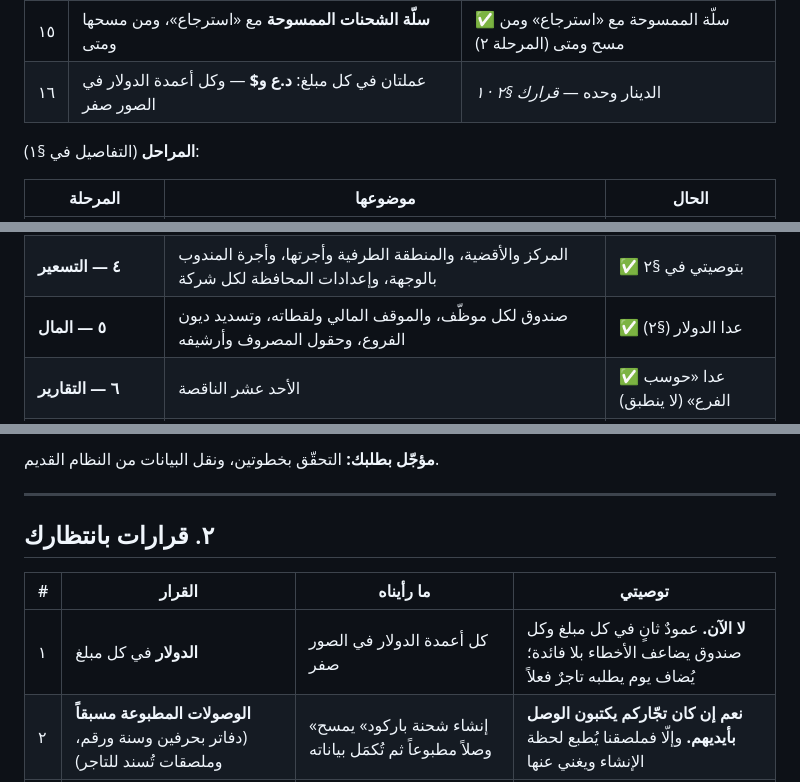
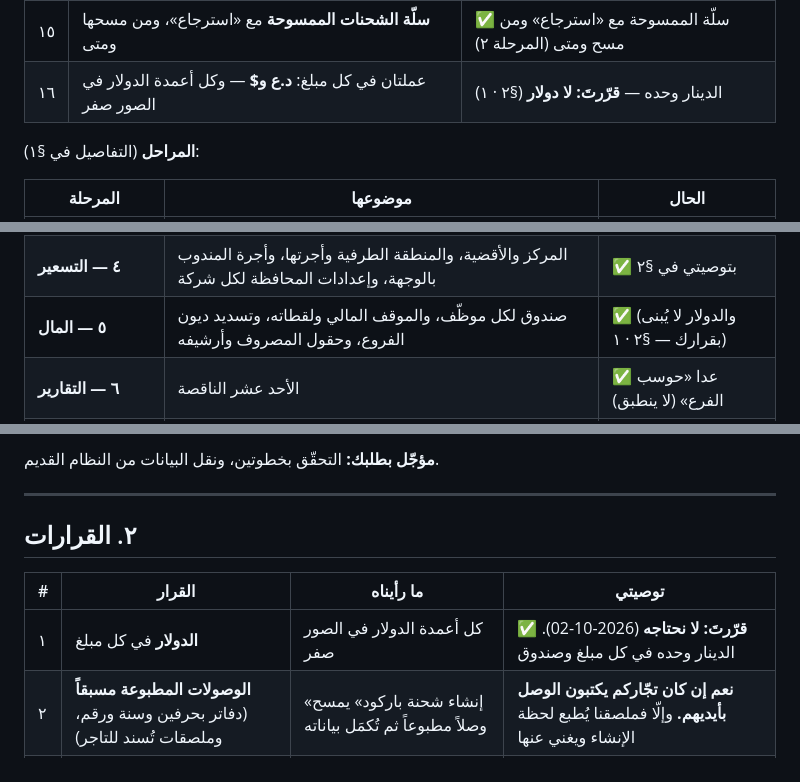
Before and after one commit to xnexgamerx-byte/Zajel, a Markdown page: docs/plan/17-reference-and-gap-plan.md, 3 parts joined by grey strips. Drawn GitHub-style.

```diff
--- a/docs/plan/17-reference-and-gap-plan.md
+++ b/docs/plan/17-reference-and-gap-plan.md
@@ -34,7 +34,7 @@
 | ١٣ | **سبع بطاقات تنبيه** في الرئيسية: وصولات متكرّرة، عند المندوب منذ ٧٢ ساعة، واصل إجباري خلال ٢٤ ساعة، مبالغ لم تُسدَّد بأيام تأخيرها، شحنات بين فرعين منذ ٢٤ ساعة، رواجع أُرسلت ولم تُستلم، كشوف الارتباط المرسلة | ✅ البطاقات السبع (المرحلة ٢) |
 | ١٤ | **٣١ تقريراً**، منها ١١ لا مقابل لها عندنا | ✅ بُنيت الناقصة كلّها عدا واحدٍ لا ينطبق، والستّة الجزئية صارت تقاريرها (الوثيقة ٢٢) |
 | ١٥ | **سلّة الشحنات الممسوحة** مع «استرجاع»، ومن مسحها ومتى | ✅ سلّة الممسوحة مع «استرجاع» ومن مسح ومتى (المرحلة ٢) |
-| ١٦ | عملتان في كل مبلغ: **د.ع و$** — وكل أعمدة الدولار في الصور صفر | الدينار وحده — *قرارك §٢ · ١* |
+| ١٦ | عملتان في كل مبلغ: **د.ع و$** — وكل أعمدة الدولار في الصور صفر | الدينار وحده — **قرّرتَ: لا دولار** (§٢ · ١) |
 
 **المراحل** (التفاصيل في §١):
 
@@ -44,7 +44,7 @@
 | **٢ — العمل اليومي** | لوحة المراحل، والفلاتر والتصدير، والمسح في كل المراحل، والإدخال السريع، والممسوحة، وبطاقات التنبيه، ومراحل المعالجة | ✅ |
 | **٣ — التاجر والمندوب** | حقول التاجر، وطلبات الدفع وكشف الراجع، والراجع عبر مندوب الاستلام، والمندوب الأب والفرعيّون | ✅ |
 | **٤ — التسعير** | المركز والأقضية، والمنطقة الطرفية وأجرتها، وأجرة المندوب بالوجهة، وإعدادات المحافظة لكل شركة | ✅ بتوصيتي في §٢ |
-| **٥ — المال** | صندوق لكل موظّف، والموقف المالي ولقطاته، وتسديد ديون الفروع، وحقول المصروف وأرشيفه | ✅ عدا الدولار (§٢) |
+| **٥ — المال** | صندوق لكل موظّف، والموقف المالي ولقطاته، وتسديد ديون الفروع، وحقول المصروف وأرشيفه | ✅ (والدولار لا يُبنى بقرارك — §٢ · ١) |
 | **٦ — التقارير** | الأحد عشر الناقصة | ✅ عدا «حوسب الفرع» (لا ينطبق) |
 | **٧ — إعدادات صغيرة** | واتساب لكل محافظة وهاتف الشكاوى، وإعلانات التطبيق، وسجلّ الإشعارات، ومحادثة لكل شحنة | ✅ عدا الدفاتر والملصقات (§٢ · ٢) |
 
@@ -155,11 +155,11 @@ GitHub وتحديث الخادم. لا بند ينتظر غيره إلّا حي
 
 ---
 
-## ٢. قرارات بانتظارك
+## ٢. القرارات
 
 | # | القرار | ما رأيناه | توصيتي |
 |---|---|---|---|
-| ١ | **الدولار** في كل مبلغ | كل أعمدة الدولار في الصور صفر | **لا الآن.** عمودٌ ثانٍ في كل مبلغ وكل صندوق يضاعف الأخطاء بلا فائدة؛ يُضاف يوم يطلبه تاجرٌ فعلاً |
+| ١ | **الدولار** في كل مبلغ | كل أعمدة الدولار في الصور صفر | ✅ **قرّرتَ: لا نحتاجه** (2026-10-02). الدينار وحده في كل مبلغ وصندوق |
 | ٢ | **الوصولات المطبوعة مسبقاً** (دفاتر بحرفين وسنة ورقم، وملصقات تُسند للتاجر) | «إنشاء شحنة باركود» يمسح وصلاً مطبوعاً ثم تُكمَل بياناته | **نعم إن كان تجّاركم يكتبون الوصل بأيديهم.** وإلّا فملصقنا يُطبع لحظة الإنشاء ويغني عنها |
 | ٣ | **المركز والأقضية** في التسعير وفي أجرة المندوب | صفّ لكل محافظة بأربعة مبالغ؛ ومناطق بغداد بأجرة خاصّة و«طرفية» | **نعم**، كما في §١ المرحلة ٤ — هكذا تسعّر الشركات فعلاً. ✅ بُني؛ وما لم يُملأ يبقى كما كان |
 | ٤ | **المندوب الأب والفرعيّون** | عمود «المندوبون الفرعيّون» وفلتر «المندوب الأب» | **نعم** — المندوب الذي يشغّل معه آخرين حالةٌ شائعة. ✅ بُني (المرحلة ٣) |
```
Also changed, not shown: other parts of docs/plan/17-reference-and-gap-plan.md (+1 -1 lines), docs/plan/22-plan-completion.md (+3 -3 lines).
